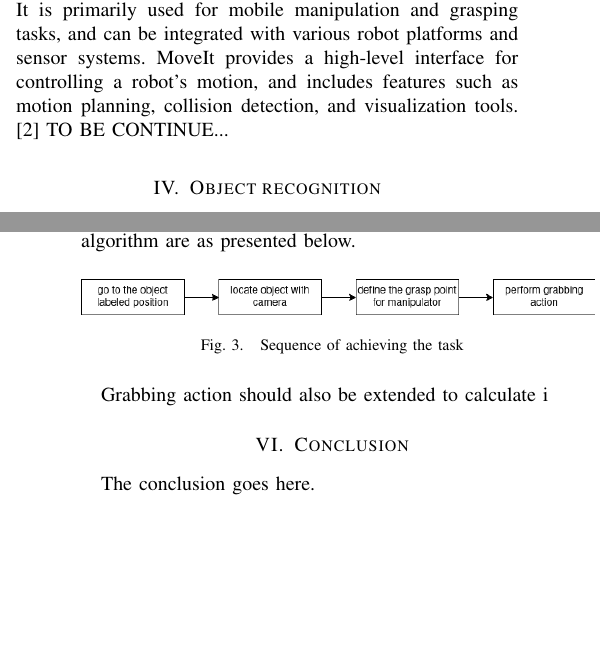
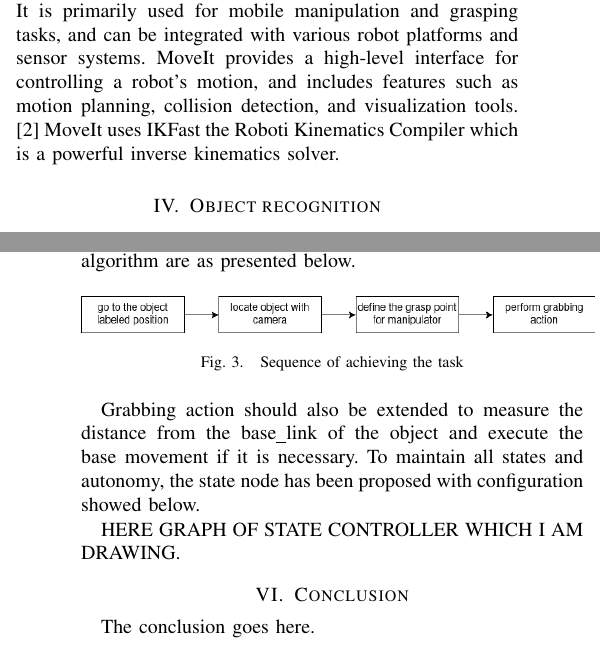
Before and after one commit to Edekheh/human-assistant, a LaTeX paper (paper/Exaple.tex): two parts of the columns of pages 2 and 3 of 3, joined at a grey line, cut so that both start at the same text, the shorter picture padded with empty space. Compiled offline with pdfLaTeX.

Commit message:
some changes

```diff
--- a/paper/Exaple.tex
+++ b/paper/Exaple.tex
@@ -393,8 +393,8 @@ Octomap was considered as an extension of the system to calculate the possibilit
 
 
 \section{Manipulator control}
-To control Panda Franka Emika, which is 7 DoF robotic arm, it has been decided to use MoveIt. MoveIt is a Motion Planning Framework integrated with Robot Operating System. It is primarily used for mobile manipulation and grasping tasks, and can be integrated with various robot platforms and sensor systems. MoveIt provides a high-level interface for controlling a robot's motion, and includes features such as motion planning, collision detection, and visualization tools. \cite{MOVEIT} TO BE CONTINUE...
-
+To control Panda Franka Emika, which is 7 DoF robotic arm, it has been decided to use MoveIt. MoveIt is a Motion Planning Framework integrated with Robot Operating System. It is primarily used for mobile manipulation and grasping tasks, and can be integrated with various robot platforms and sensor systems. MoveIt provides a high-level interface for controlling a robot's motion, and includes features such as motion planning, collision detection, and visualization tools. \cite{MOVEIT}
+MoveIt uses IKFast the Roboti Kinematics Compiler which is a powerful inverse kinematics solver.
 
 \section{Object recognition}
 In this section YOLO algorithm was described, which was used for object recogniton task. This section also contains a decryption of a process of integrating and installing dark-net ROS package \cite{YOLO_ROS}.
@@ -436,7 +436,10 @@ For the purpose of this experiment, let assume that the approximate location of
   \caption{Sequence of achieving the task}
 \end{figure}
 
-Grabbing action should also be extended to calculate i
+Grabbing action should also be extended to measure the distance from the base\_link of the object and execute the base movement if it is necessary. To maintain all states and autonomy, the state node has been proposed with configuration showed below.
+
+HERE GRAPH OF STATE CONTROLLER WHICH I AM DRAWING.
+
 
 \section{Conclusion}
 The conclusion goes here.
```
Also changed, not shown: paper/Exaple.pdf, 4 other files.
